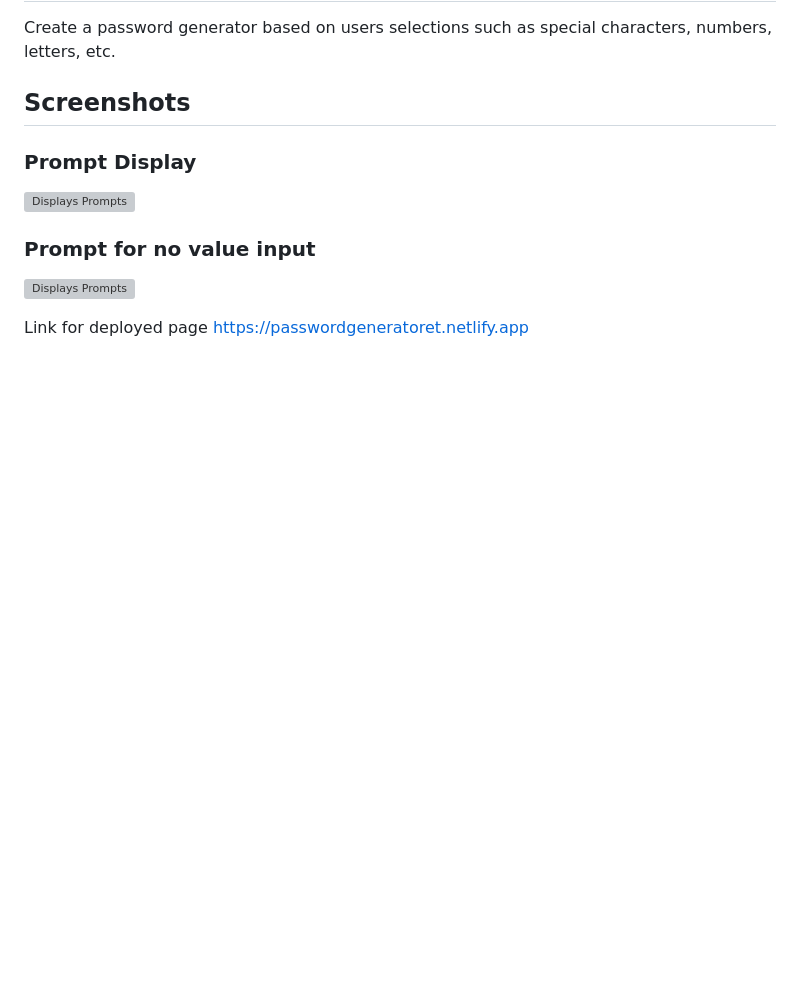
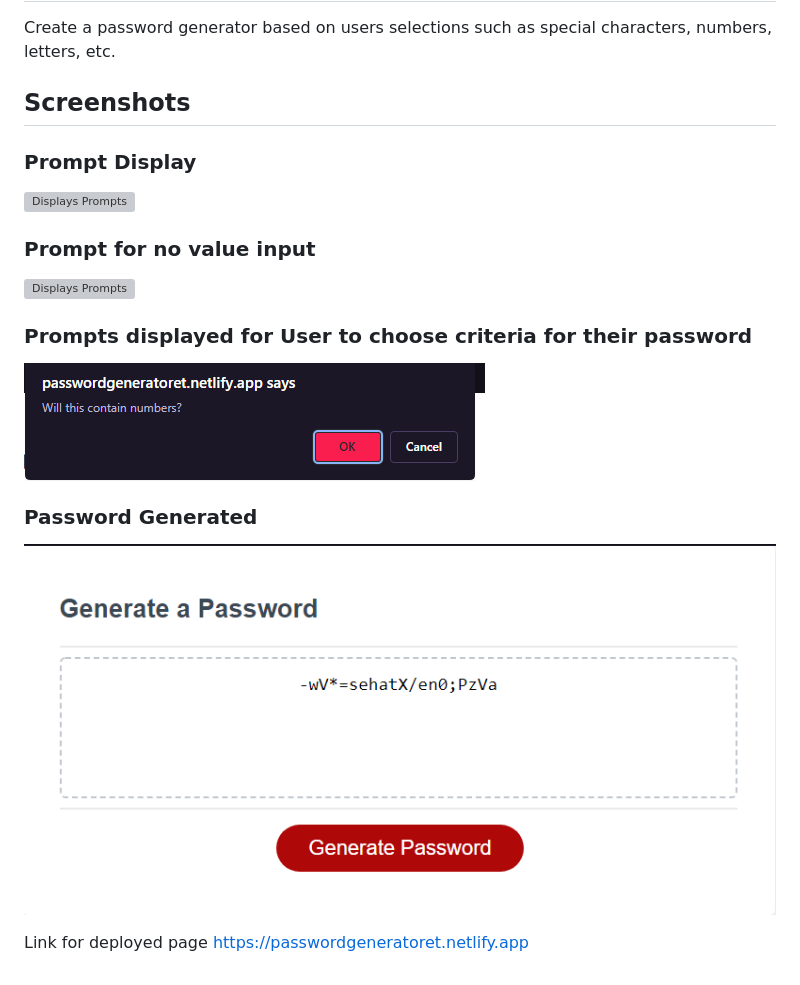
Before and after one commit to youknxwhatitis/password-generator, a Markdown page: README.md, the part around the change. Rendered like a GitHub page; pictures changed too: assets/readme-images/password-generated .png (added), assets/readme-images/prompts.png (added); blank space fills up the shorter version; grey boxes are pictures that could not be loaded.

Commit message:
finished readme

```diff
--- a/README.md
+++ b/README.md
@@ -10,6 +10,11 @@ Create a password generator based on users selections such as special characters
 ### Prompt for no value input
 ![Displays Prompts](./assets/no-input-by-user.png)
 
+### Prompts displayed for User to choose criteria for their password
+![Display prompts](./assets/readme-images/prompts.png)
+
+### Password Generated
+![Display prompts](./assets/readme-images/password-generated%20.png)
 
 Link for deployed page
 https://passwordgeneratoret.netlify.app
```
Also changed, not shown: assets/readme-images/no-input-by-user.png, assets/readme-images/prompt-display.png.
